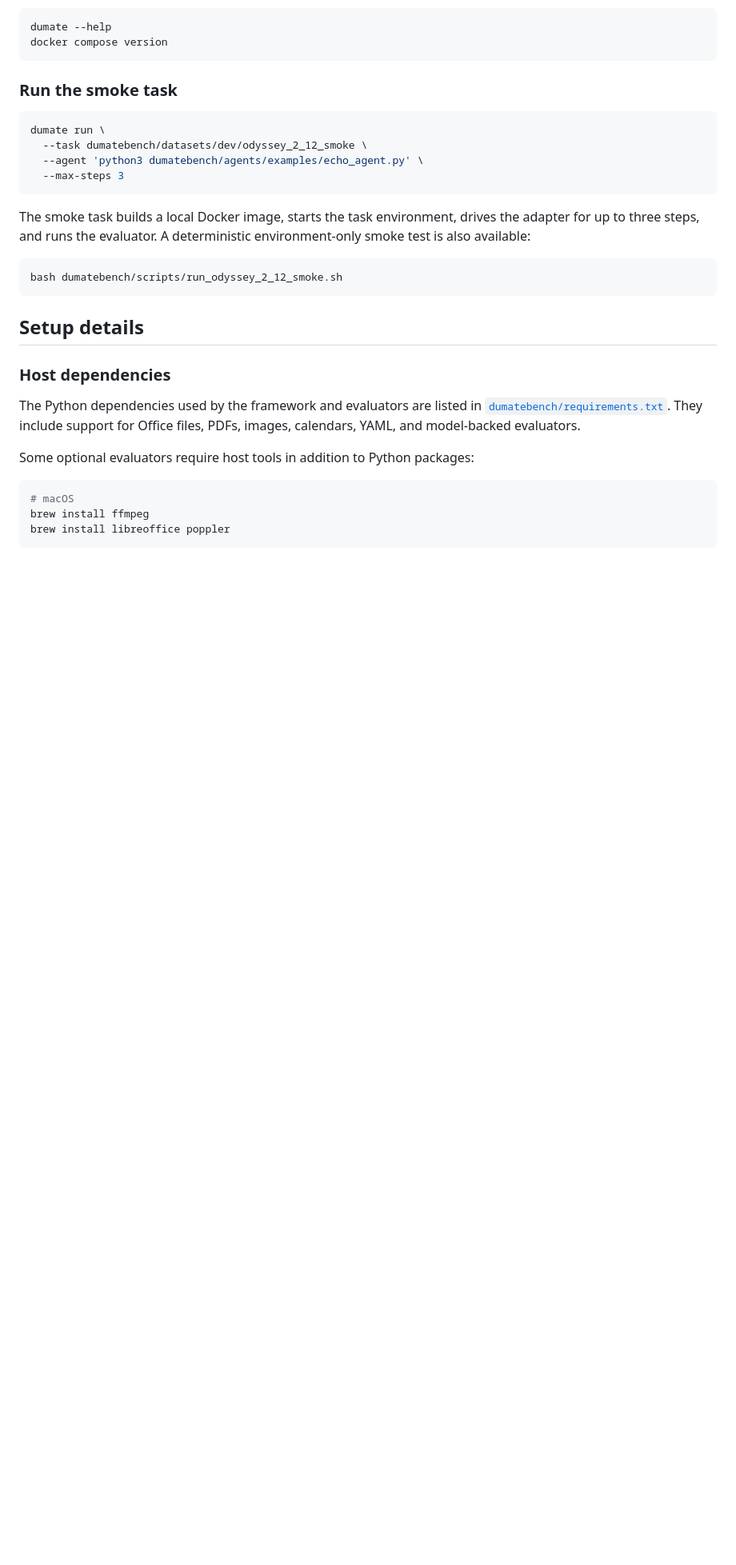
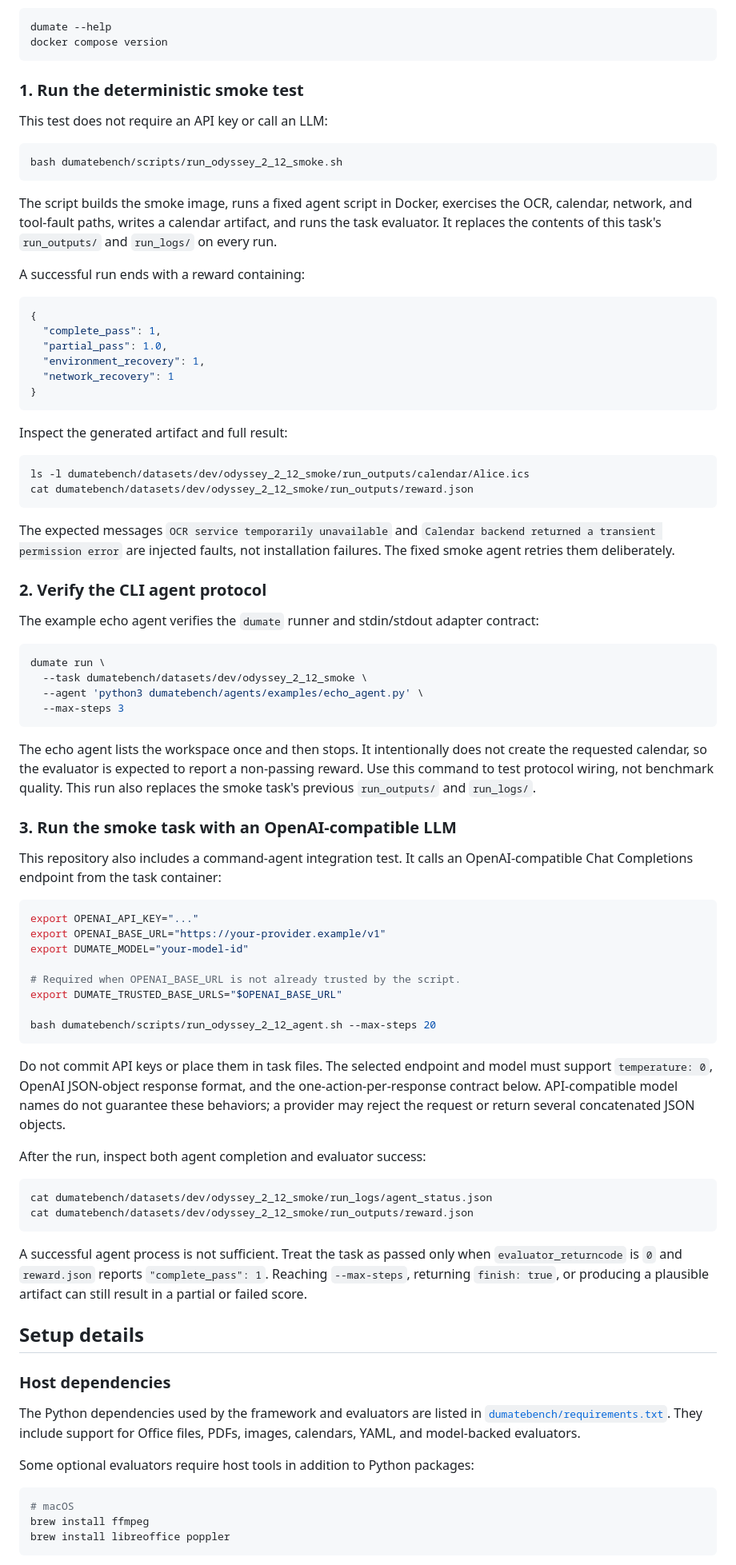
Before and after one commit to ada-ys325/qianfan_code, a Markdown page: README.md, the part around one of its changes. Shown at 80% size. Rendered like a GitHub page; blank space fills up the shorter version.

````diff
--- a/README.md
+++ b/README.md
@@ -87,7 +111,45 @@ dumate --help
 docker compose version
 ```
 
-### Run the smoke task
+### 1. Run the deterministic smoke test
+
+This test does not require an API key or call an LLM:
+
+```bash
+bash dumatebench/scripts/run_odyssey_2_12_smoke.sh
+```
+
+The script builds the smoke image, runs a fixed agent script in Docker,
+exercises the OCR, calendar, network, and tool-fault paths, writes a calendar
+artifact, and runs the task evaluator. It replaces the contents of this
+task's `run_outputs/` and `run_logs/` on every run.
+
+A successful run ends with a reward containing:
+
+```json
+{
+  "complete_pass": 1,
+  "partial_pass": 1.0,
+  "environment_recovery": 1,
+  "network_recovery": 1
+}
+```
+
+Inspect the generated artifact and full result:
+
+```bash
+ls -l dumatebench/datasets/dev/odyssey_2_12_smoke/run_outputs/calendar/Alice.ics
+cat dumatebench/datasets/dev/odyssey_2_12_smoke/run_outputs/reward.json
+```
+
+The expected messages `OCR service temporarily unavailable` and
+`Calendar backend returned a transient permission error` are injected faults,
+not installation failures. The fixed smoke agent retries them deliberately.
+
+### 2. Verify the CLI agent protocol
+
+The example echo agent verifies the `dumate` runner and stdin/stdout adapter
+contract:
 
 ```bash
 dumate run \
@@ -96,13 +158,45 @@ dumate run \
   --max-steps 3
 ```
 
-The smoke task builds a local Docker image, starts the task environment, drives
-the adapter for up to three steps, and runs the evaluator. A deterministic
-environment-only smoke test is also available:
+The echo agent lists the workspace once and then stops. It intentionally does
+not create the requested calendar, so the evaluator is expected to report a
+non-passing reward. Use this command to test protocol wiring, not benchmark
+quality. This run also replaces the smoke task's previous `run_outputs/` and
+`run_logs/`.
+
+### 3. Run the smoke task with an OpenAI-compatible LLM
+
+This repository also includes a command-agent integration test. It calls an
+OpenAI-compatible Chat Completions endpoint from the task container:
 
 ```bash
-bash dumatebench/scripts/run_odyssey_2_12_smoke.sh
+export OPENAI_API_KEY="..."
+export OPENAI_BASE_URL="https://your-provider.example/v1"
+export DUMATE_MODEL="your-model-id"
+
+# Required when OPENAI_BASE_URL is not already trusted by the script.
+export DUMATE_TRUSTED_BASE_URLS="$OPENAI_BASE_URL"
+
+bash dumatebench/scripts/run_odyssey_2_12_agent.sh --max-steps 20
 ```
+
+Do not commit API keys or place them in task files. The selected endpoint and
+model must support `temperature: 0`, OpenAI JSON-object response format, and
+the one-action-per-response contract below. API-compatible model names do not
+guarantee these behaviors; a provider may reject the request or return several
+concatenated JSON objects.
+
+After the run, inspect both agent completion and evaluator success:
+
+```bash
+cat dumatebench/datasets/dev/odyssey_2_12_smoke/run_logs/agent_status.json
+cat dumatebench/datasets/dev/odyssey_2_12_smoke/run_outputs/reward.json
+```
+
+A successful agent process is not sufficient. Treat the task as passed only
+when `evaluator_returncode` is `0` and `reward.json` reports
+`"complete_pass": 1`. Reaching `--max-steps`, returning `finish: true`, or
+producing a plausible artifact can still result in a partial or failed score.
 
 ## Setup details
 
````
Also changed, not shown: other parts of README.md (+72 -2 lines).
